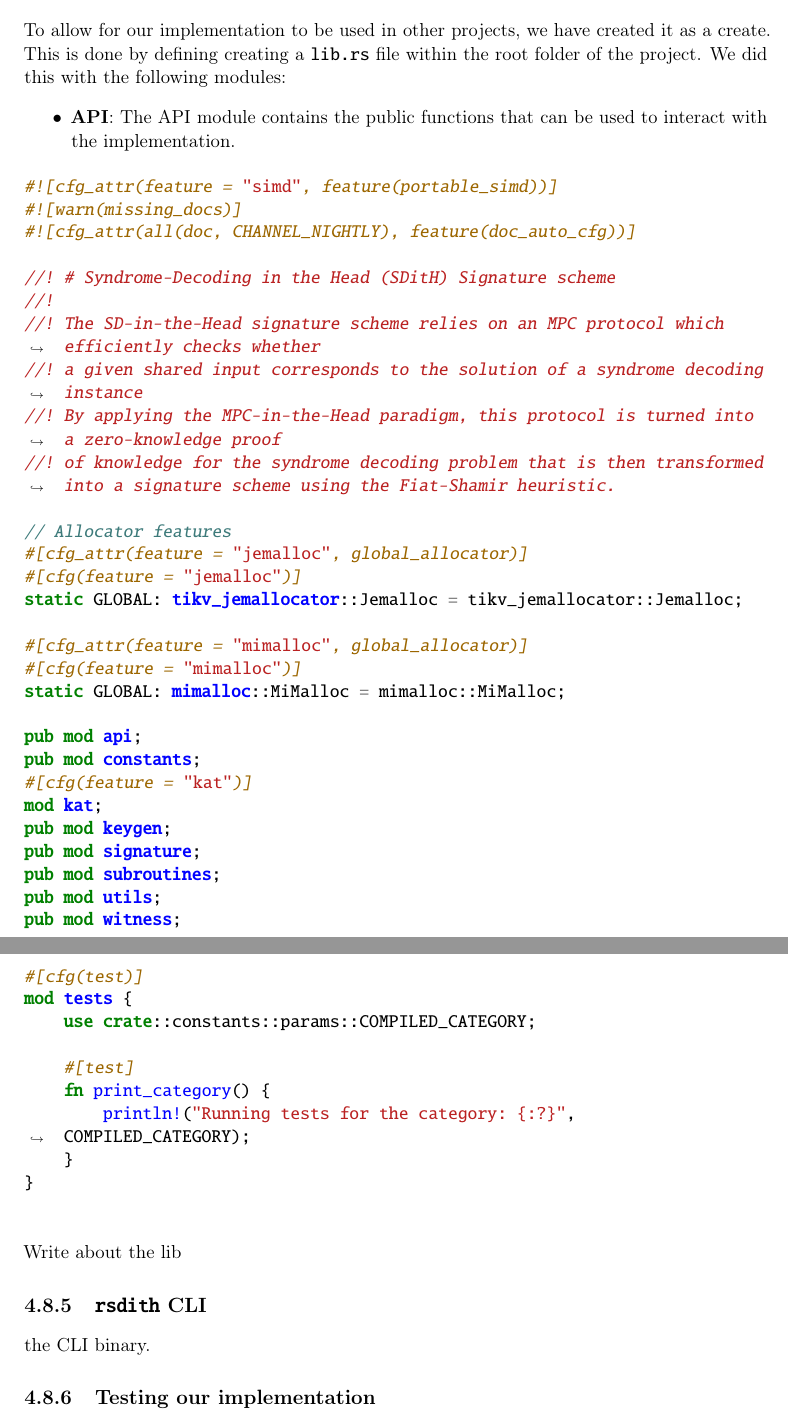
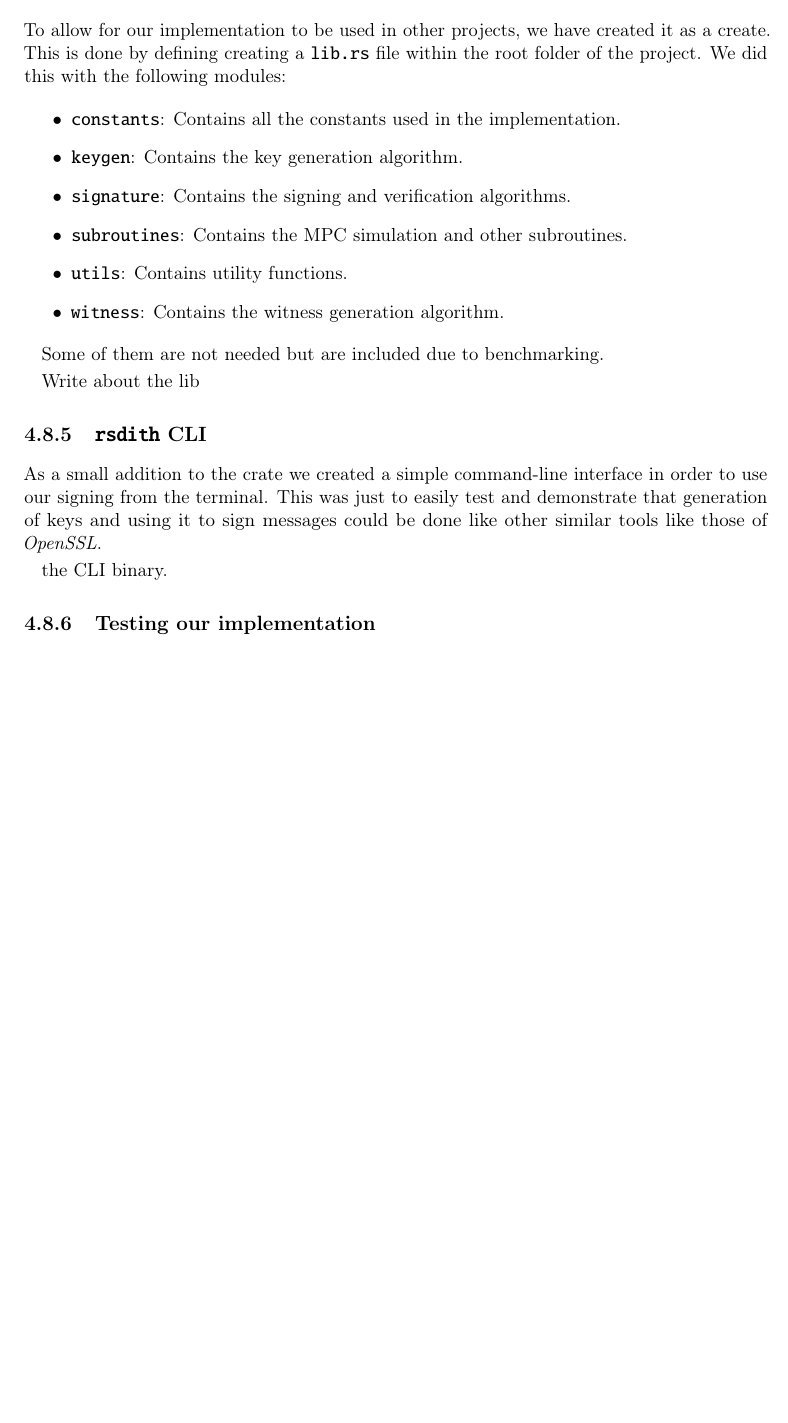
Before and after one commit to Mactherobot/sdith-rust, a LaTeX thesis (project/template.tex): two parts of pages 94 and 95 of 115 before the commit and part of page 94 of 114 after it, the two joined at a grey line, cut so that both start at the same text, the shorter picture padded with empty space. Compiled offline with pdfLaTeX.

Commit message:
Removed inlining and updated structure to fit with removals

```diff
--- a/project/template.tex
+++ b/project/template.tex
@@ -3378,54 +3377,20 @@ We created the following set of feature flags:
 To allow for our implementation to be used in other projects, we have created it as a create. This is done by defining creating a \rust{lib.rs} file within the root folder of the project.
 We did this with the following modules:
 \begin{itemize}
-  \item \textbf{API}: The API module contains the public functions that can be used to interact with the implementation.
+  \item \texttt{constants}: Contains all the constants used in the implementation.
+  \item \texttt{keygen}: Contains the key generation algorithm.
+  \item \texttt{signature}: Contains the signing and verification algorithms.
+  \item \texttt{subroutines}: Contains the MPC simulation and other subroutines.
+  \item \texttt{utils}: Contains utility functions.
+  \item \texttt{witness}: Contains the witness generation algorithm.
 \end{itemize}
 
-\begin{minted}{rust}
-#![cfg_attr(feature = "simd", feature(portable_simd))]
-#![warn(missing_docs)]
-#![cfg_attr(all(doc, CHANNEL_NIGHTLY), feature(doc_auto_cfg))]
-
-//! # Syndrome-Decoding in the Head (SDitH) Signature scheme
-//!
-//! The SD-in-the-Head signature scheme relies on an MPC protocol which efficiently checks whether
-//! a given shared input corresponds to the solution of a syndrome decoding instance
-//! By applying the MPC-in-the-Head paradigm, this protocol is turned into a zero-knowledge proof
-//! of knowledge for the syndrome decoding problem that is then transformed into a signature scheme using the Fiat-Shamir heuristic.
-
-// Allocator features
-#[cfg_attr(feature = "jemalloc", global_allocator)]
-#[cfg(feature = "jemalloc")]
-static GLOBAL: tikv_jemallocator::Jemalloc = tikv_jemallocator::Jemalloc;
-
-#[cfg_attr(feature = "mimalloc", global_allocator)]
-#[cfg(feature = "mimalloc")]
-static GLOBAL: mimalloc::MiMalloc = mimalloc::MiMalloc;
-
-pub mod api;
-pub mod constants;
-#[cfg(feature = "kat")]
-mod kat;
-pub mod keygen;
-pub mod signature;
-pub mod subroutines;
-pub mod utils;
-pub mod witness;
-
-#[cfg(test)]
-mod tests {
-    use crate::constants::params::COMPILED_CATEGORY;
-
-    #[test]
-    fn print_category() {
-        println!("Running tests for the category: {:?}", COMPILED_CATEGORY);
-    }
-}
-
-\end{minted}
+Some of them are not needed but are included due to benchmarking.
+
 Write about the lib
 
 \subsection{\texttt{rsdith} CLI}
+As a small addition to the crate we created a simple command-line interface in order to use our signing from the terminal. This was just to easily test and demonstrate that generation of keys and using it to sign messages could be done like other similar tools like those of \textit{OpenSSL}.
 
 the CLI binary.
 
```
Also changed, not shown: project/template.tex (9 more changed lines).
